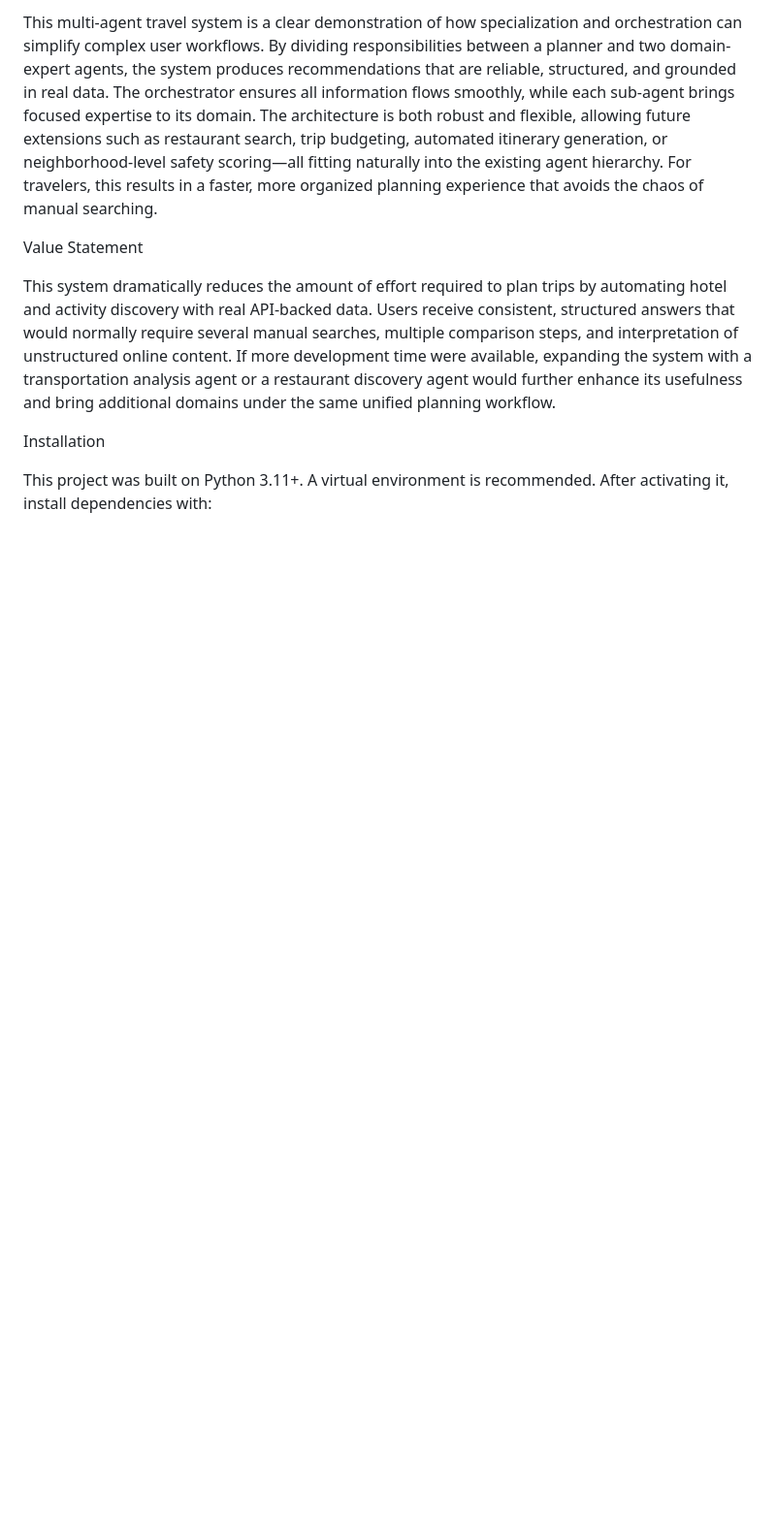
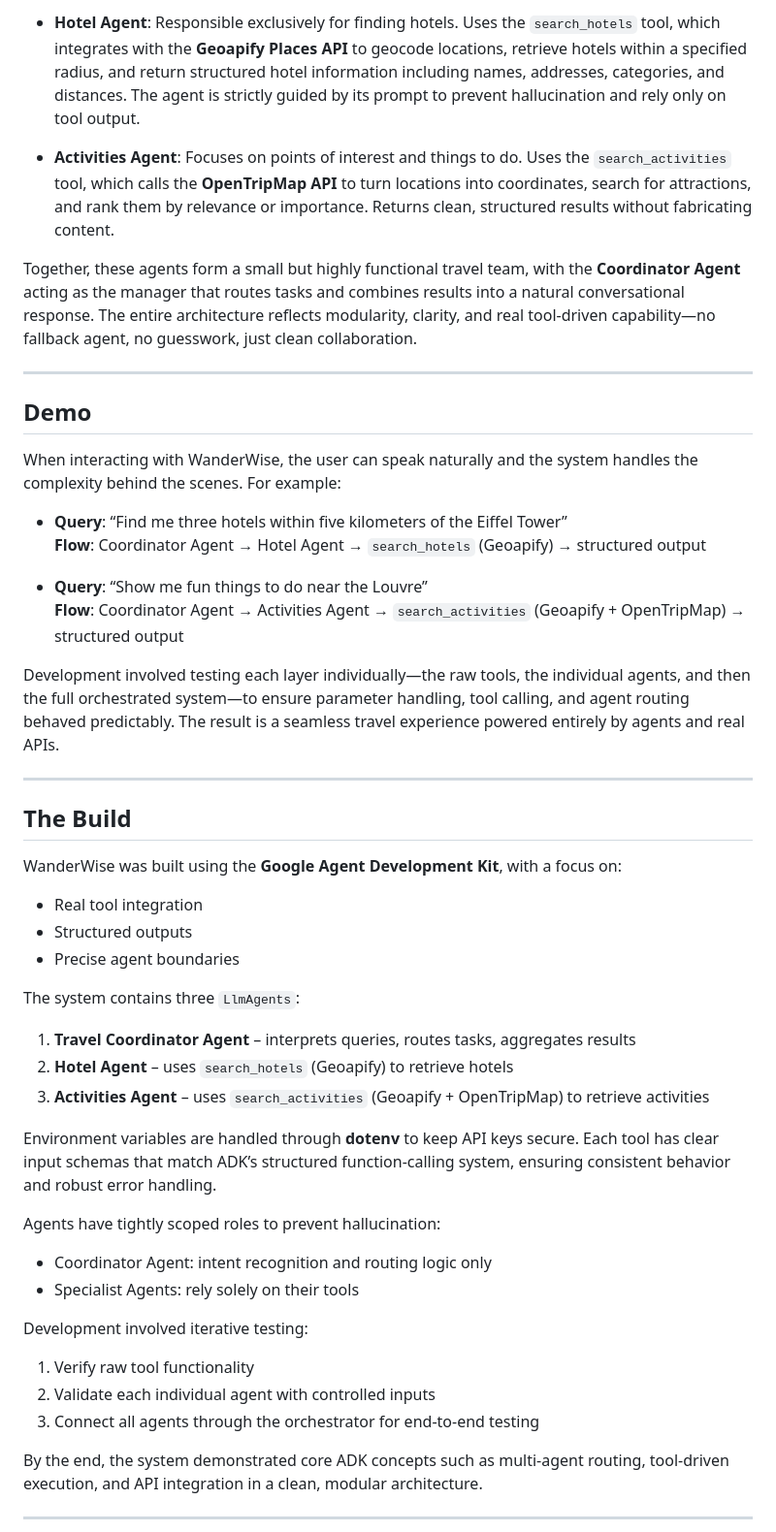
Before and after one commit to sreethumu/wanderwise-agent, a Markdown page: README.md, the part around the change printed below. Shown: that part at 97% size. Drawn GitHub-style; blank space fills up the shorter version.

```diff
--- a/README.md
+++ b/README.md
@@ -34,11 +44,54 @@ Conclusion
 
-This multi-agent travel system is a clear demonstration of how specialization and orchestration can simplify complex user workflows. By dividing responsibilities between a planner and two domain-expert agents, the system produces recommendations that are reliable, structured, and grounded in real data. The orchestrator ensures all information flows smoothly, while each sub-agent brings focused expertise to its domain. The architecture is both robust and flexible, allowing future extensions such as restaurant search, trip budgeting, automated itinerary generation, or neighborhood-level safety scoring—all fitting naturally into the existing agent hierarchy. For travelers, this results in a faster, more organized planning experience that avoids the chaos of manual searching.
+- **Hotel Agent**: Responsible exclusively for finding hotels. Uses the `search_hotels` tool, which integrates with the **Geoapify Places API** to geocode locations, retrieve hotels within a specified radius, and return structured hotel information including names, addresses, categories, and distances. The agent is strictly guided by its prompt to prevent hallucination and rely only on tool output.
 
-Value Statement
+- **Activities Agent**: Focuses on points of interest and things to do. Uses the `search_activities` tool, which calls the **OpenTripMap API** to turn locations into coordinates, search for attractions, and rank them by relevance or importance. Returns clean, structured results without fabricating content.
 
-This system dramatically reduces the amount of effort required to plan trips by automating hotel and activity discovery with real API-backed data. Users receive consistent, structured answers that would normally require several manual searches, multiple comparison steps, and interpretation of unstructured online content. If more development time were available, expanding the system with a transportation analysis agent or a restaurant discovery agent would further enhance its usefulness and bring additional domains under the same unified planning workflow.
+Together, these agents form a small but highly functional travel team, with the **Coordinator Agent** acting as the manager that routes tasks and combines results into a natural conversational response. The entire architecture reflects modularity, clarity, and real tool-driven capability—no fallback agent, no guesswork, just clean collaboration.
 
-Installation
+---
 
-This project was built on Python 3.11+. A virtual environment is recommended. After activating it, install dependencies with:
+## Demo
 
+When interacting with WanderWise, the user can speak naturally and the system handles the complexity behind the scenes. For example:
+
+- **Query**: “Find me three hotels within five kilometers of the Eiffel Tower”
+  **Flow**: Coordinator Agent → Hotel Agent → `search_hotels` (Geoapify) → structured output
+
+- **Query**: “Show me fun things to do near the Louvre”
+  **Flow**: Coordinator Agent → Activities Agent → `search_activities` (Geoapify + OpenTripMap) → structured output
+
+Development involved testing each layer individually—the raw tools, the individual agents, and then the full orchestrated system—to ensure parameter handling, tool calling, and agent routing behaved predictably. The result is a seamless travel experience powered entirely by agents and real APIs.
+
+---
+
+## The Build
+
+WanderWise was built using the **Google Agent Development Kit**, with a focus on:
+
+- Real tool integration
+- Structured outputs
+- Precise agent boundaries
+
+The system contains three `LlmAgents`:
+
+1. **Travel Coordinator Agent** – interprets queries, routes tasks, aggregates results
+2. **Hotel Agent** – uses `search_hotels` (Geoapify) to retrieve hotels
+3. **Activities Agent** – uses `search_activities` (Geoapify + OpenTripMap) to retrieve activities
+
+Environment variables are handled through **dotenv** to keep API keys secure. Each tool has clear input schemas that match ADK’s structured function-calling system, ensuring consistent behavior and robust error handling.
+
+Agents have tightly scoped roles to prevent hallucination:
+
+- Coordinator Agent: intent recognition and routing logic only
+- Specialist Agents: rely solely on their tools
+
+Development involved iterative testing:
+
+1. Verify raw tool functionality
+2. Validate each individual agent with controlled inputs
+3. Connect all agents through the orchestrator for end-to-end testing
+
+By the end, the system demonstrated core ADK concepts such as multi-agent routing, tool-driven execution, and API integration in a clean, modular architecture.
+
+---
+
```
Also changed, not shown: other parts of README.md (+121 -25 lines).
